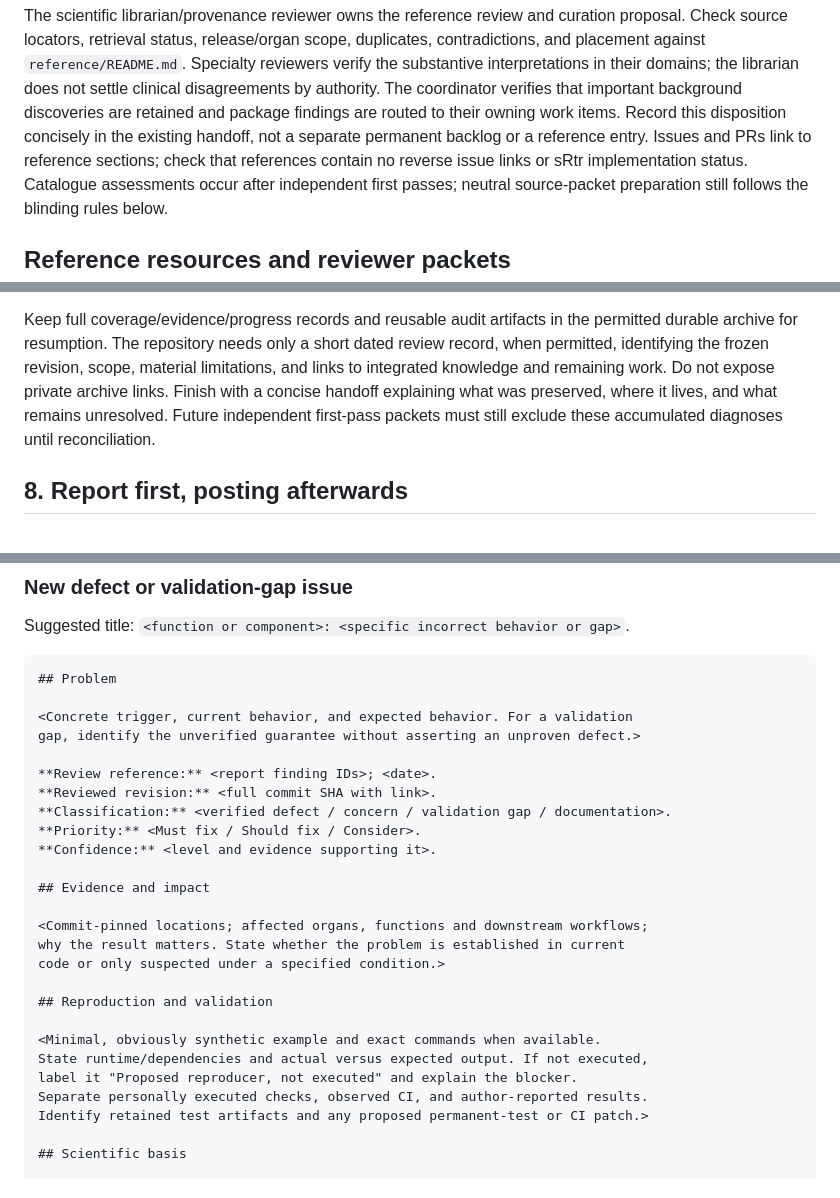
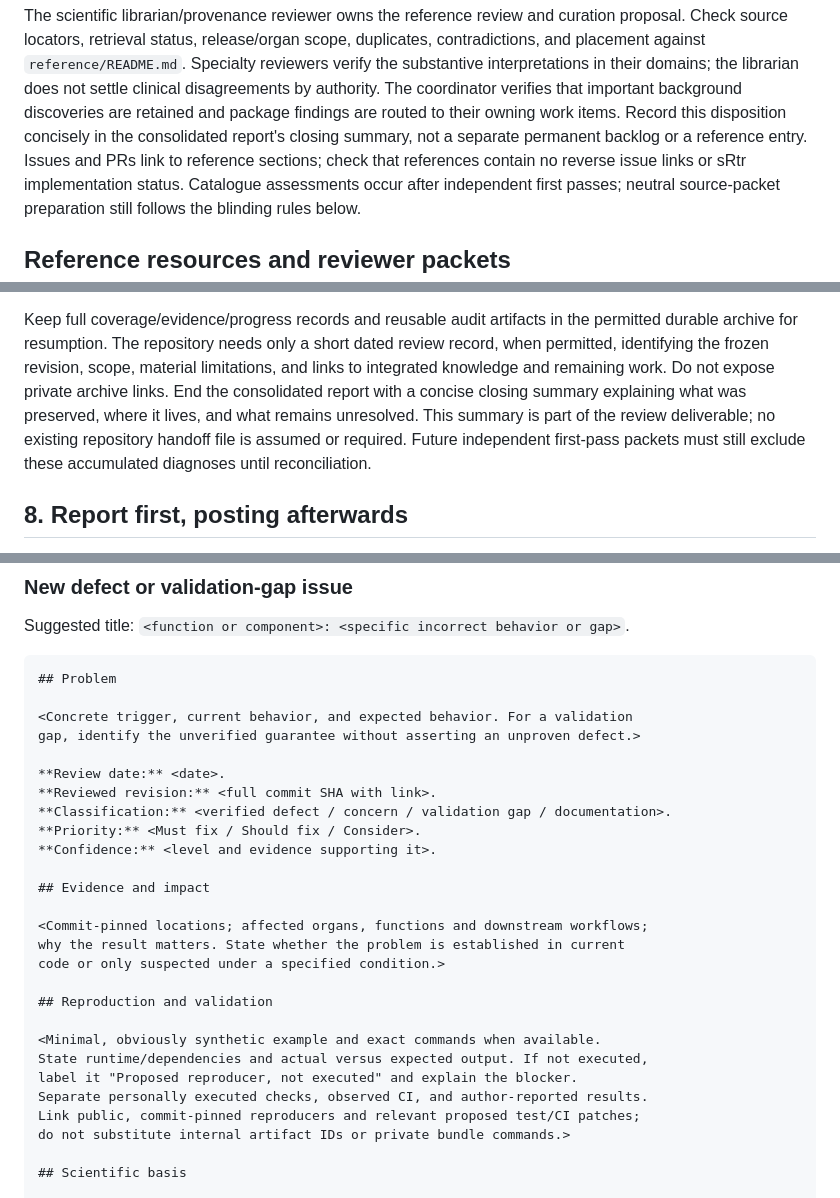
Before and after one commit to VagishHemmige/sRtr, a Markdown page: PACKAGE_REVIEW.md, 3 parts joined by grey strips. Drawn GitHub-style.

Commit message:
Name report deliverables and remove internal IDs from posting templates

```diff
--- a/PACKAGE_REVIEW.md
+++ b/PACKAGE_REVIEW.md
@@ -117,8 +117,8 @@ Specialty reviewers verify the substantive interpretations in their domains;
 the librarian does not settle clinical disagreements by authority. The coordinator
 verifies that important background discoveries are retained and package findings
 are routed to their owning work items. Record this disposition concisely in the
-existing handoff, not a separate permanent backlog or a reference entry. Issues
-and PRs link to reference sections; check that references contain no reverse issue
+consolidated report's closing summary, not a separate permanent backlog or a
+reference entry. Issues and PRs link to reference sections; check that references contain no reverse issue
 links or sRtr implementation status. Catalogue assessments occur
 after independent first passes; neutral source-packet preparation still follows
 the blinding rules below.
@@ -472,9 +472,10 @@ Keep full coverage/evidence/progress records and reusable audit artifacts in the
 permitted durable archive for resumption. The repository needs only a short dated
 review record, when permitted, identifying the frozen revision, scope, material
 limitations, and links to integrated knowledge and remaining work. Do not expose
-private archive links. Finish with a concise handoff explaining what was preserved,
-where it lives, and what remains unresolved. Future independent first-pass packets
-must still exclude these accumulated diagnoses until reconciliation.
+private archive links. End the consolidated report with a concise closing summary
+explaining what was preserved, where it lives, and what remains unresolved. This
+summary is part of the review deliverable; no existing repository handoff file is
+assumed or required. Future independent first-pass packets must still exclude these accumulated diagnoses until reconciliation.
 
 ## 8. Report first, posting afterwards
 
@@ -601,7 +569,7 @@ Suggested title: `<function or component>: <specific incorrect behavior or gap>`
 <Concrete trigger, current behavior, and expected behavior. For a validation
 gap, identify the unverified guarantee without asserting an unproven defect.>
 
-**Review reference:** <report finding IDs>; <date>.
+**Review date:** <date>.
 **Reviewed revision:** <full commit SHA with link>.
 **Classification:** <verified defect / concern / validation gap / documentation>.
 **Priority:** <Must fix / Should fix / Consider>.
@@ -619,7 +587,8 @@ code or only suspected under a specified condition.>
 State runtime/dependencies and actual versus expected output. If not executed,
 label it "Proposed reproducer, not executed" and explain the blocker.
 Separate personally executed checks, observed CI, and author-reported results.
-Identify retained test artifacts and any proposed permanent-test or CI patch.>
+Link public, commit-pinned reproducers and relevant proposed test/CI patches;
+do not substitute internal artifact IDs or private bundle commands.>
 
 ## Scientific basis
 
```
Also changed, not shown: other parts of PACKAGE_REVIEW.md (+16 -49 lines).
